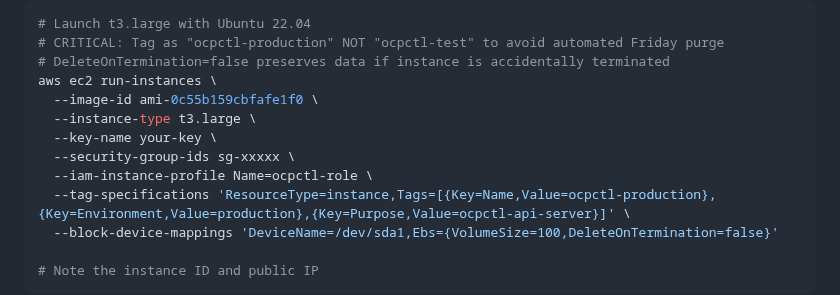
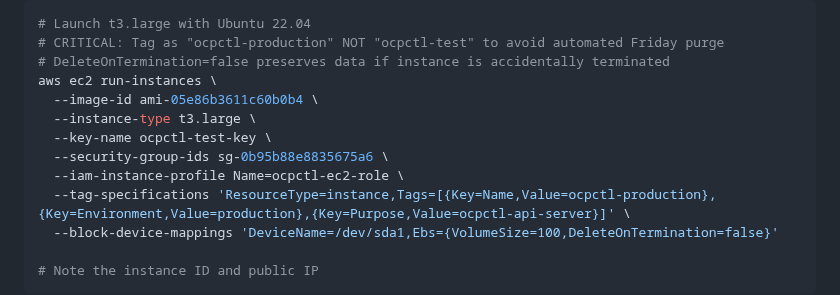
Before and after one commit to tsanders-rh/ocpctl, a Markdown page: deploy/QUICKSTART.md, the part around the change. GitHub-like rendering.

Commit message:
fix: update QUICKSTART with actual AWS values for instance launch
Replace placeholder values with actual AWS resources:
- AMI ID: ami-05e86b3611c60b0b4 (Ubuntu 22.04 LTS, 2026-04-10)
- Security Group: sg-0b95b88e8835675a6 (ocpctl-app-sg)
- IAM Instance Profile: ocpctl-ec2-role
- SSH Key: ocpctl-test-key

Also added SSM Parameter Store permissions to ocpctl-ec2-role.

```diff
--- a/deploy/QUICKSTART.md
+++ b/deploy/QUICKSTART.md
@@ -51,11 +51,11 @@ The janitor automatically cleans up DESTROYED clusters after 30 days and FAILED
 # CRITICAL: Tag as "ocpctl-production" NOT "ocpctl-test" to avoid automated Friday purge
 # DeleteOnTermination=false preserves data if instance is accidentally terminated
 aws ec2 run-instances \
-  --image-id ami-0c55b159cbfafe1f0 \
+  --image-id ami-05e86b3611c60b0b4 \
   --instance-type t3.large \
-  --key-name your-key \
-  --security-group-ids sg-xxxxx \
-  --iam-instance-profile Name=ocpctl-role \
+  --key-name ocpctl-test-key \
+  --security-group-ids sg-0b95b88e8835675a6 \
+  --iam-instance-profile Name=ocpctl-ec2-role \
   --tag-specifications 'ResourceType=instance,Tags=[{Key=Name,Value=ocpctl-production},{Key=Environment,Value=production},{Key=Purpose,Value=ocpctl-api-server}]' \
   --block-device-mappings 'DeviceName=/dev/sda1,Ebs={VolumeSize=100,DeleteOnTermination=false}'
 
```
